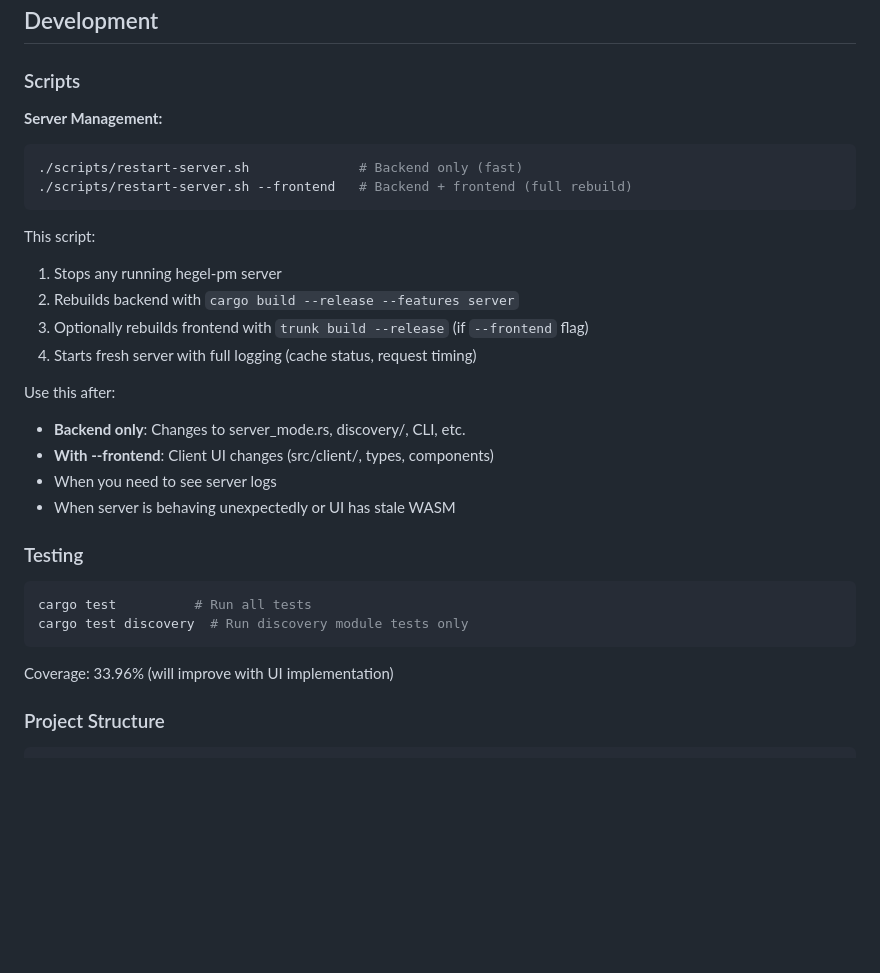
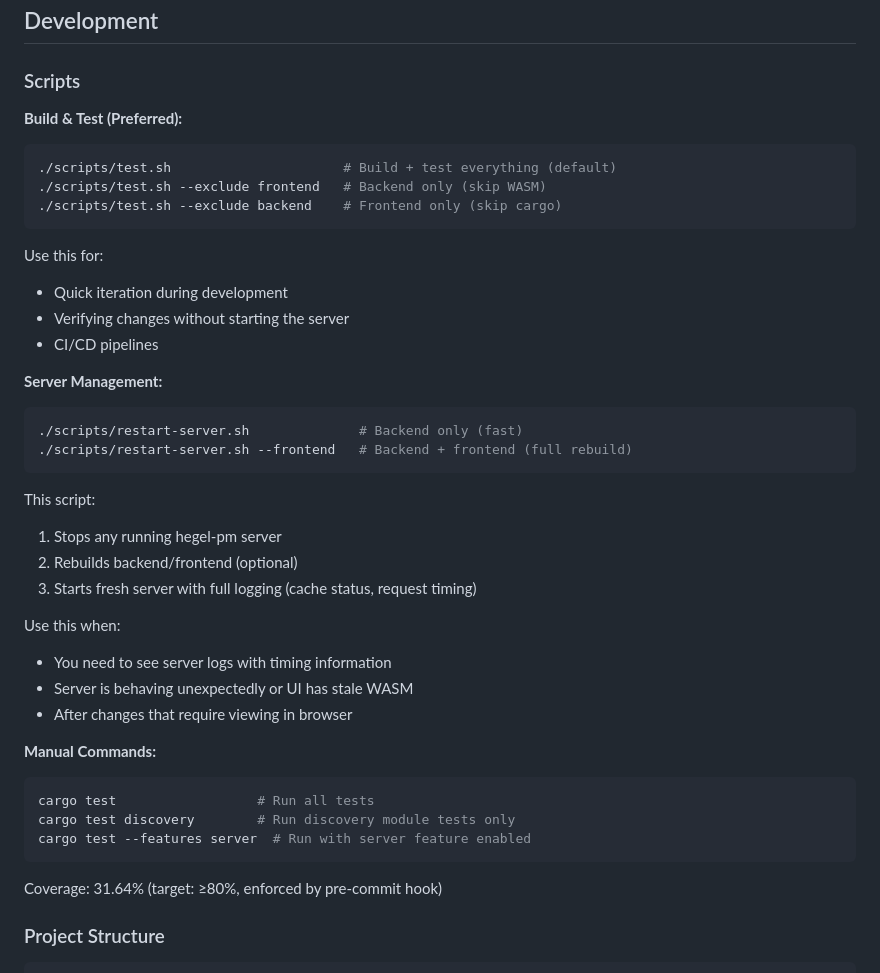
Before and after one commit to dialecticianai/hegel-pm, a Markdown page: README.md, the part around the change. Drawn GitHub-style; blank space fills up the shorter version.

````diff
--- a/README.md
+++ b/README.md
@@ -124,6 +124,18 @@ let config = DiscoveryConfig::new(
 
 ### Scripts
 
+**Build & Test (Preferred):**
+```bash
+./scripts/test.sh                      # Build + test everything (default)
+./scripts/test.sh --exclude frontend   # Backend only (skip WASM)
+./scripts/test.sh --exclude backend    # Frontend only (skip cargo)
+```
+
+Use this for:
+- Quick iteration during development
+- Verifying changes without starting the server
+- CI/CD pipelines
+
 **Server Management:**
 ```bash
 ./scripts/restart-server.sh              # Backend only (fast)
@@ -132,24 +144,22 @@ let config = DiscoveryConfig::new(
 
 This script:
 1. Stops any running hegel-pm server
-2. Rebuilds backend with `cargo build --release --features server`
-3. Optionally rebuilds frontend with `trunk build --release` (if `--frontend` flag)
-4. Starts fresh server with full logging (cache status, request timing)
+2. Rebuilds backend/frontend (optional)
+3. Starts fresh server with full logging (cache status, request timing)
 
-Use this after:
-- **Backend only**: Changes to server_mode.rs, discovery/, CLI, etc.
-- **With --frontend**: Client UI changes (src/client/, types, components)
-- When you need to see server logs
-- When server is behaving unexpectedly or UI has stale WASM
+Use this when:
+- You need to see server logs with timing information
+- Server is behaving unexpectedly or UI has stale WASM
+- After changes that require viewing in browser
 
-### Testing
-
+**Manual Commands:**
 ```bash
-cargo test          # Run all tests
-cargo test discovery  # Run discovery module tests only
+cargo test                  # Run all tests
+cargo test discovery        # Run discovery module tests only
+cargo test --features server  # Run with server feature enabled
 ```
 
-Coverage: 33.96% (will improve with UI implementation)
+Coverage: 31.64% (target: ≥80%, enforced by pre-commit hook)
 
 ### Project Structure
 
````
Also changed, not shown: CLAUDE.md (+22 -3 lines).
